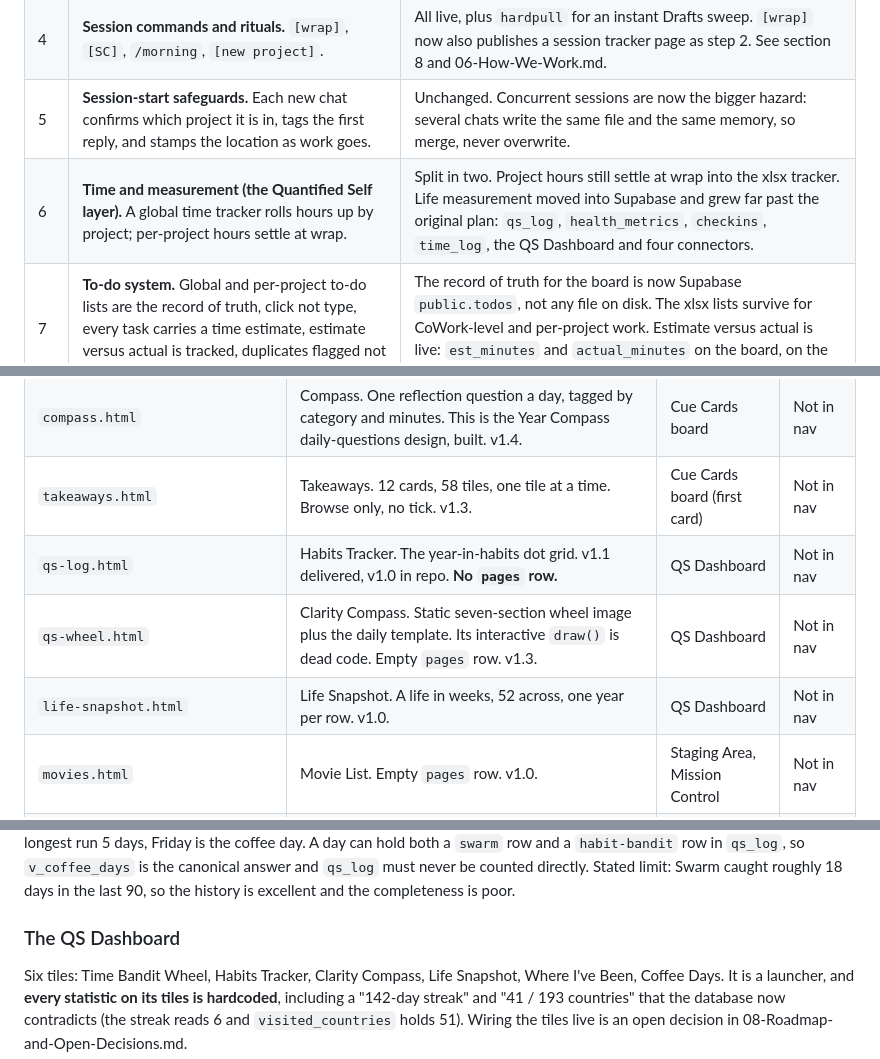
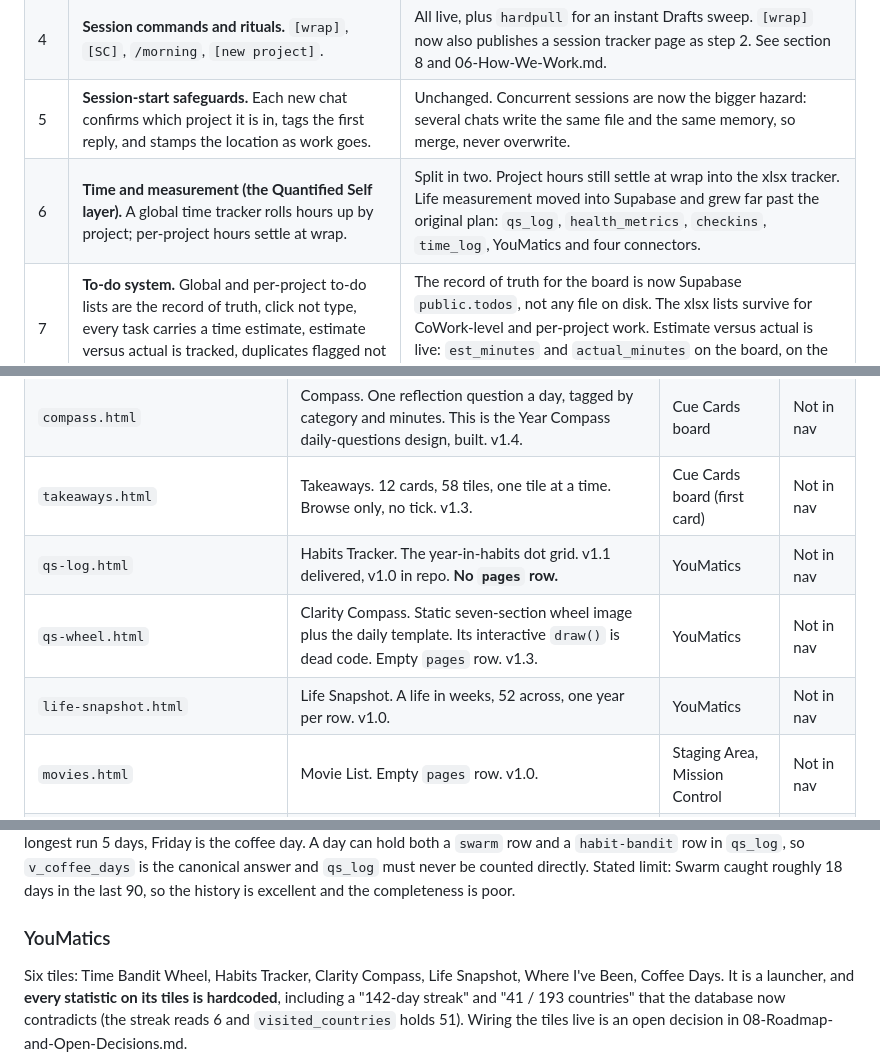
Before and after one commit to xrodgers28/ProjectYou, a Markdown page: doc-01-product-overview.md, 3 parts joined by grey strips. GitHub-like rendering.

```diff
--- a/doc-01-product-overview.md
+++ b/doc-01-product-overview.md
@@ -59,7 +59,7 @@ These are the spine of the system, kept in their original order. The "Today" col
 | 3 | **Standing working standards.** One master skill, `how-we-work-rules`, holds the universal standards. Always on, every project. | Live, plus a web mirror at `how-we-work.html`. Design work now follows mock or prototype first, then build (set Aug 12). No em-dashes is a global writing rule. |
 | 4 | **Session commands and rituals.** `[wrap]`, `[SC]`, `/morning`, `[new project]`. | All live, plus `hardpull` for an instant Drafts sweep. `[wrap]` now also publishes a session tracker page as step 2. See section 8 and 06-How-We-Work.md. |
 | 5 | **Session-start safeguards.** Each new chat confirms which project it is in, tags the first reply, and stamps the location as work goes. | Unchanged. Concurrent sessions are now the bigger hazard: several chats write the same file and the same memory, so merge, never overwrite. |
-| 6 | **Time and measurement (the Quantified Self layer).** A global time tracker rolls hours up by project; per-project hours settle at wrap. | Split in two. Project hours still settle at wrap into the xlsx tracker. Life measurement moved into Supabase and grew far past the original plan: `qs_log`, `health_metrics`, `checkins`, `time_log`, the QS Dashboard and four connectors. |
+| 6 | **Time and measurement (the Quantified Self layer).** A global time tracker rolls hours up by project; per-project hours settle at wrap. | Split in two. Project hours still settle at wrap into the xlsx tracker. Life measurement moved into Supabase and grew far past the original plan: `qs_log`, `health_metrics`, `checkins`, `time_log`, YouMatics and four connectors. |
 | 7 | **To-do system.** Global and per-project to-do lists are the record of truth, click not type, every task carries a time estimate, estimate versus actual is tracked, duplicates flagged not silently added. | The record of truth for the board is now Supabase `public.todos`, not any file on disk. The xlsx lists survive for CoWork-level and per-project work. Estimate versus actual is live: `est_minutes` and `actual_minutes` on the board, on the Staging Area, and as accuracy scoring in `staging_events`. |
 | 8 | **Accomplishment logging.** Dated accomplishments per project, one row per real change, separate from hours. | Live, via the `log-accomplishments` skill. |
 | 9 | **Habit and coaching layer.** Identity-based habits, the four laws, habit stacking, the two-minute rule, habit tracking, plus the time wheel. | The methodology is still the frame. What shipped is concrete: the Cue Cards board with a daily meter and a streak, four ticking habit modules, a nightly habit reset, and the Time Bandit Wheel. Note that "Atomic Habits" now names three different things (see section 6). |
@@ -134,9 +134,9 @@ Most of these are deliberate: they hang off a hub page rather than the top nav.
 | `quotes.html` | Things Worth Knowing, also called Clever Phrases. v1.4. | Cue Cards board | Not in nav |
 | `compass.html` | Compass. One reflection question a day, tagged by category and minutes. This is the Year Compass daily-questions design, built. v1.4. | Cue Cards board | Not in nav |
 | `takeaways.html` | Takeaways. 12 cards, 58 tiles, one tile at a time. Browse only, no tick. v1.3. | Cue Cards board (first card) | Not in nav |
-| `qs-log.html` | Habits Tracker. The year-in-habits dot grid. v1.1 delivered, v1.0 in repo. **No `pages` row.** | QS Dashboard | Not in nav |
-| `qs-wheel.html` | Clarity Compass. Static seven-section wheel image plus the daily template. Its interactive `draw()` is dead code. Empty `pages` row. v1.3. | QS Dashboard | Not in nav |
-| `life-snapshot.html` | Life Snapshot. A life in weeks, 52 across, one year per row. v1.0. | QS Dashboard | Not in nav |
+| `qs-log.html` | Habits Tracker. The year-in-habits dot grid. v1.1 delivered, v1.0 in repo. **No `pages` row.** | YouMatics | Not in nav |
+| `qs-wheel.html` | Clarity Compass. Static seven-section wheel image plus the daily template. Its interactive `draw()` is dead code. Empty `pages` row. v1.3. | YouMatics | Not in nav |
+| `life-snapshot.html` | Life Snapshot. A life in weeks, 52 across, one year per row. v1.0. | YouMatics | Not in nav |
 | `movies.html` | Movie List. Empty `pages` row. v1.0. | Staging Area, Mission Control | Not in nav |
 | `connections.html` | Social. People logged or planned to see. Also the Friends Visit destination. v1.0. | Staging Area, Mission Control | Not in nav |
 | `future-travel.html` | Future Travel. Destinations and bucket list, mirrored by the Where I've Been Someday tab. v1.1. | Staging Area, Mission Control | Not in nav |
@@ -202,7 +202,7 @@ The travel page, four panels. **Countries** is a world map driven by `visited_co
 
 Built end to end in one session from the question "can I sync my credit card statements or Monarch to count coffee days?" The answer, worth keeping because it generalizes: a card charge is not a consumption day, and Monarch has no public API. The tracker is check-in data only, zero financial records touched. A single SQL function, `is_coffee_checkin()`, defines coffee-ness once and every view and trigger calls it. 588 distinct coffee days from Aug 2009 to Aug 2026, 622 check-ins, 175 venues, longest run 5 days, Friday is the coffee day. A day can hold both a `swarm` row and a `habit-bandit` row in `qs_log`, so `v_coffee_days` is the canonical answer and `qs_log` must never be counted directly. Stated limit: Swarm caught roughly 18 days in the last 90, so the history is excellent and the completeness is poor.
 
-### The QS Dashboard
+### YouMatics
 
 Six tiles: Time Bandit Wheel, Habits Tracker, Clarity Compass, Life Snapshot, Where I've Been, Coffee Days. It is a launcher, and **every statistic on its tiles is hardcoded**, including a "142-day streak" and "41 / 193 countries" that the database now contradicts (the streak reads 6 and `visited_countries` holds 51). Wiring the tiles live is an open decision in 08-Roadmap-and-Open-Decisions.md.
 
```
Also changed, not shown: other parts of doc-01-product-overview.md (+1 -1 lines).
